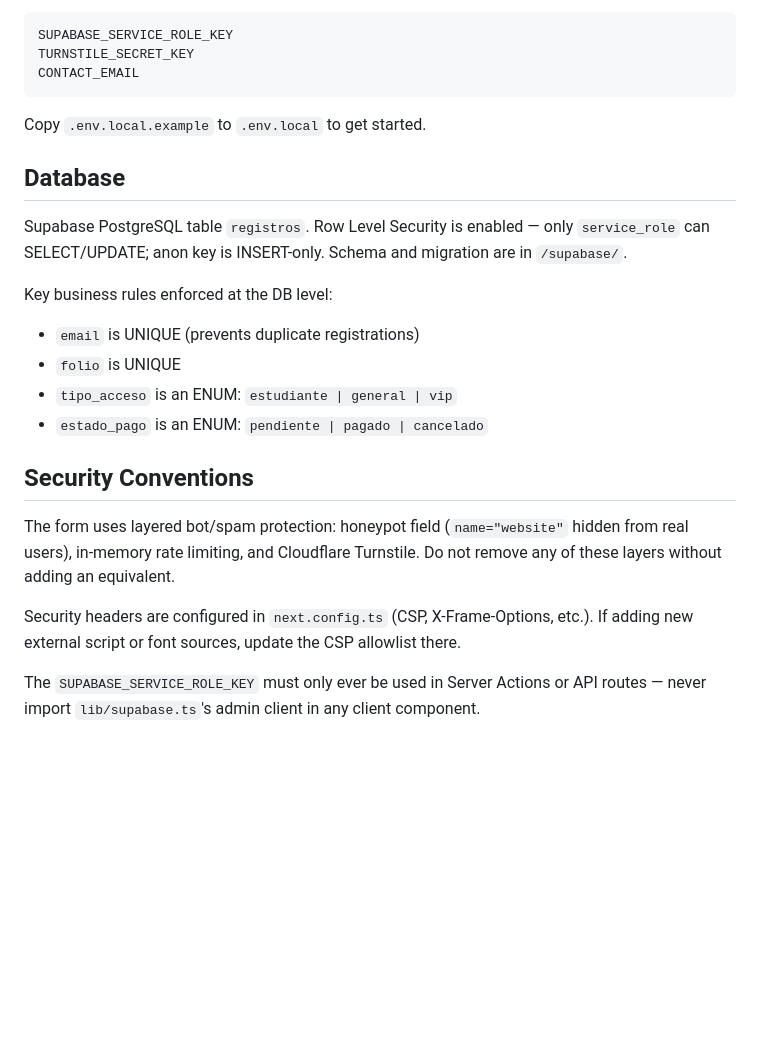
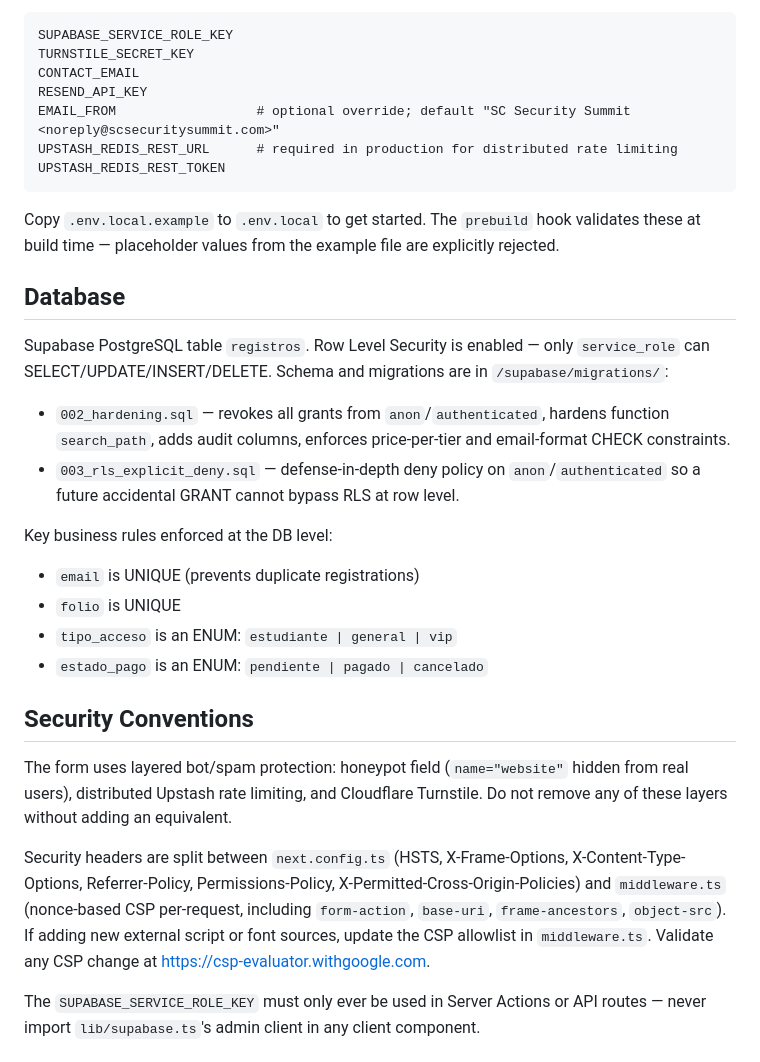
Before and after one commit to EJMM17/sc-security-summit, a Markdown page: CLAUDE.md, the part around one of its changes. GitHub-like rendering; blank space fills up the shorter version.

````diff
--- a/CLAUDE.md
+++ b/CLAUDE.md
@@ -50,13 +55,20 @@ Server-only (never expose to client):
 SUPABASE_SERVICE_ROLE_KEY
 TURNSTILE_SECRET_KEY
 CONTACT_EMAIL
+RESEND_API_KEY
+EMAIL_FROM                  # optional override; default "SC Security Summit <noreply@scsecuritysummit.com>"
+UPSTASH_REDIS_REST_URL      # required in production for distributed rate limiting
+UPSTASH_REDIS_REST_TOKEN
 ```
 
-Copy `.env.local.example` to `.env.local` to get started.
+Copy `.env.local.example` to `.env.local` to get started. The `prebuild` hook validates these at build time — placeholder values from the example file are explicitly rejected.
 
 ## Database
 
-Supabase PostgreSQL table `registros`. Row Level Security is enabled — only `service_role` can SELECT/UPDATE; anon key is INSERT-only. Schema and migration are in `/supabase/`.
+Supabase PostgreSQL table `registros`. Row Level Security is enabled — only `service_role` can SELECT/UPDATE/INSERT/DELETE. Schema and migrations are in `/supabase/migrations/`:
+
+- `002_hardening.sql` — revokes all grants from `anon`/`authenticated`, hardens function `search_path`, adds audit columns, enforces price-per-tier and email-format CHECK constraints.
+- `003_rls_explicit_deny.sql` — defense-in-depth deny policy on `anon`/`authenticated` so a future accidental GRANT cannot bypass RLS at row level.
 
 Key business rules enforced at the DB level:
 - `email` is UNIQUE (prevents duplicate registrations)
@@ -66,9 +78,9 @@ Key business rules enforced at the DB level:
 
 ## Security Conventions
 
-The form uses layered bot/spam protection: honeypot field (`name="website"` hidden from real users), in-memory rate limiting, and Cloudflare Turnstile. Do not remove any of these layers without adding an equivalent.
+The form uses layered bot/spam protection: honeypot field (`name="website"` hidden from real users), distributed Upstash rate limiting, and Cloudflare Turnstile. Do not remove any of these layers without adding an equivalent.
 
-Security headers are configured in `next.config.ts` (CSP, X-Frame-Options, etc.). If adding new external script or font sources, update the CSP allowlist there.
+Security headers are split between `next.config.ts` (HSTS, X-Frame-Options, X-Content-Type-Options, Referrer-Policy, Permissions-Policy, X-Permitted-Cross-Origin-Policies) and `middleware.ts` (nonce-based CSP per-request, including `form-action`, `base-uri`, `frame-ancestors`, `object-src`). If adding new external script or font sources, update the CSP allowlist in `middleware.ts`. Validate any CSP change at https://csp-evaluator.withgoogle.com.
 
 The `SUPABASE_SERVICE_ROLE_KEY` must only ever be used in Server Actions or API routes — never import `lib/supabase.ts`'s admin client in any client component.
 
````
Also changed, not shown: other parts of CLAUDE.md (+11 -6 lines).
